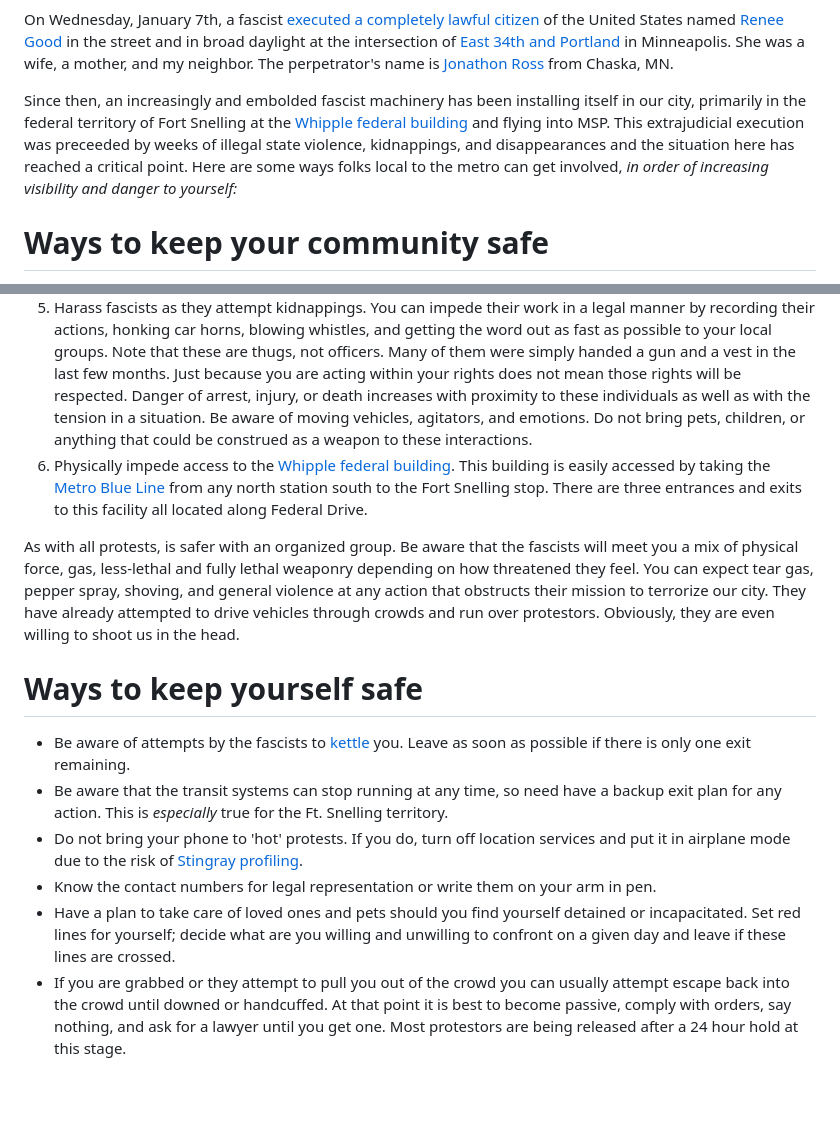
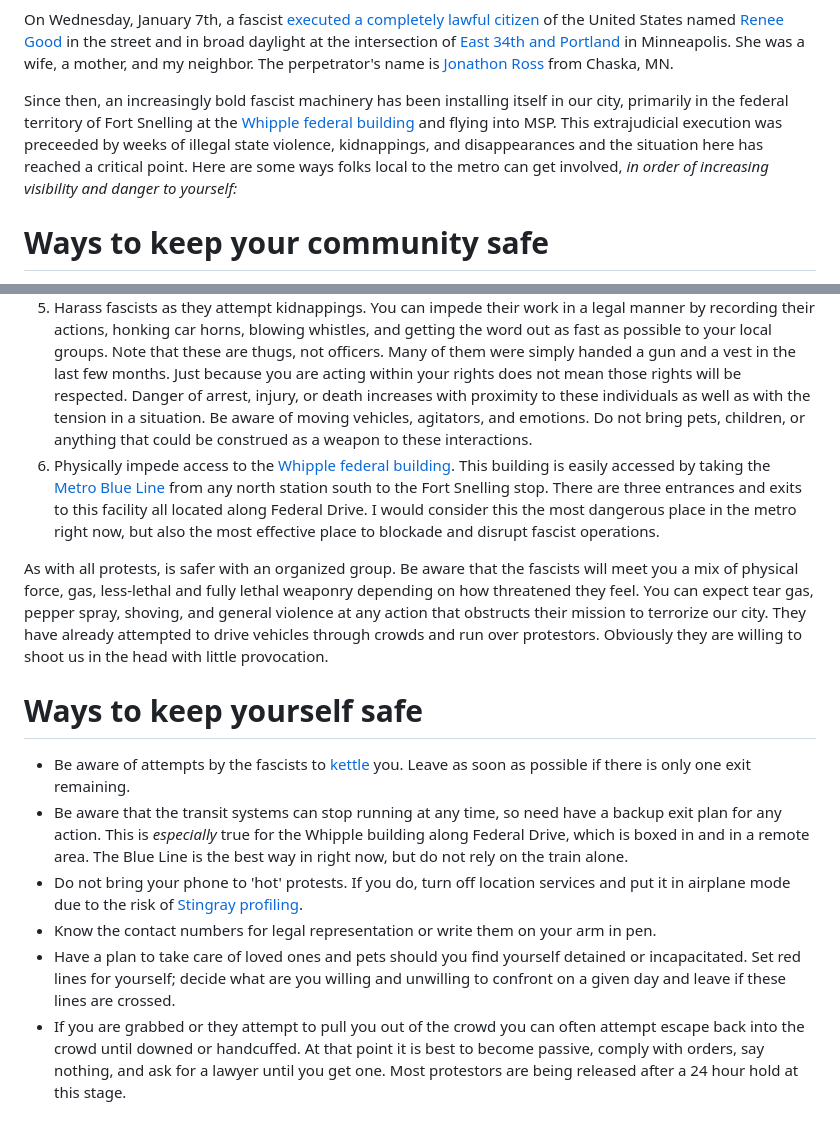
Before and after one commit to ReticulatedSpline/strlog, a Markdown page: posts/2026-01-09/post.md, 2 parts joined by grey strips. GitHub-like rendering; blank space fills up the shorter version.

Commit message:
post updates

```diff
--- a/posts/2026-01-09/post.md
+++ b/posts/2026-01-09/post.md
@@ -1,6 +1,6 @@
 On Wednesday, January 7th, a fascist [executed a completely lawful citizen](https://www.startribune.com/what-we-know-as-questions-grow-about-the-fatal-ice-shooting-in-minneapolis/601559966) of the United States named [Renee Good](https://www.startribune.com/she-was-an-amazing-human-being-mother-identifies-woman-shot-killed-by-ice-agent/601559922) in the street and in broad daylight at the intersection of [East 34th and Portland](https://maps.app.goo.gl/cwNshwKevMtWTaUB8) in Minneapolis. She was a wife, a mother, and my neighbor. The perpetrator's name is [Jonathon Ross](https://www.startribune.com/ice-agent-who-fatally-shot-woman-in-minneapolis-is-identified/601560214) from Chaska, MN.
 
-Since then, an increasingly and embolded fascist machinery has been installing itself in our city, primarily in the federal territory of Fort Snelling at the [Whipple federal building](https://maps.app.goo.gl/kExCzqtNYYdQ7KZ5A) and flying into MSP. This extrajudicial execution was preceeded by weeks of illegal state violence, kidnappings, and disappearances and the situation here has reached a critical point. Here are some ways folks local to the metro can get involved, *in order of increasing visibility and danger to yourself:*
+Since then, an increasingly bold fascist machinery has been installing itself in our city, primarily in the federal territory of Fort Snelling at the [Whipple federal building](https://maps.app.goo.gl/kExCzqtNYYdQ7KZ5A) and flying into MSP. This extrajudicial execution was preceeded by weeks of illegal state violence, kidnappings, and disappearances and the situation here has reached a critical point. Here are some ways folks local to the metro can get involved, *in order of increasing visibility and danger to yourself:*
 
 # Ways to keep your community safe
 
@@ -9,15 +9,15 @@ Since then, an increasingly and embolded fascist machinery has been installing i
 3. Report confirmed ICE/CBP/FBI vehicle sightings to the above groups and online databases, such as the [MN ICE Sighting License Plate Submission](https://airtable.com/apprPhYEXiE9svCFc/pagzgcHmtZuMAMvZ1/form). You can crosscheck plates with the [StopICE plate tracker](https://www.stopice.net/platetracker/?about=1).
 4. Participate in local ICE watch groups. You will need to discover these by talking to other protestors and your neighbors as they are mostly on private, E2E encrypted applications like Signal.
 5. Harass fascists as they attempt kidnappings. You can impede their work in a legal manner by recording their actions, honking car horns, blowing whistles, and getting the word out as fast as possible to your local groups. Note that these are thugs, not officers. Many of them were simply handed a gun and a vest in the last few months. Just because you are acting within your rights does not mean those rights will be respected. Danger of arrest, injury, or death increases with proximity to these individuals as well as with the tension in a situation. Be aware of moving vehicles, agitators, and emotions. Do not bring pets, children, or anything that could be construed as a weapon to these interactions.
-6. Physically impede access to the [Whipple federal building](https://maps.app.goo.gl/kExCzqtNYYdQ7KZ5A). This building is easily accessed by taking the [Metro Blue Line](https://www.metrotransit.org/route/blue) from any north station south to the Fort Snelling stop. There are three entrances and exits to this facility all located along Federal Drive.
+6. Physically impede access to the [Whipple federal building](https://maps.app.goo.gl/kExCzqtNYYdQ7KZ5A). This building is easily accessed by taking the [Metro Blue Line](https://www.metrotransit.org/route/blue) from any north station south to the Fort Snelling stop. There are three entrances and exits to this facility all located along Federal Drive. I would consider this the most dangerous place in the metro right now, but also the most effective place to blockade and disrupt fascist operations.
 
-As with all protests, is safer with an organized group. Be aware that the fascists will meet you a mix of physical force, gas, less-lethal and fully lethal weaponry depending on how threatened they feel. You can expect tear gas, pepper spray, shoving, and general violence at any action that obstructs their mission to terrorize our city. They have already attempted to drive vehicles through crowds and run over protestors. Obviously, they are even willing to shoot us in the head.
+As with all protests, is safer with an organized group. Be aware that the fascists will meet you a mix of physical force, gas, less-lethal and fully lethal weaponry depending on how threatened they feel. You can expect tear gas, pepper spray, shoving, and general violence at any action that obstructs their mission to terrorize our city. They have already attempted to drive vehicles through crowds and run over protestors. Obviously they are willing to shoot us in the head with little provocation.
 
 # Ways to keep yourself safe
 
 - Be aware of attempts by the fascists to [kettle](https://en.wikipedia.org/wiki/Kettling) you. Leave as soon as possible if there is only one exit remaining.
-- Be aware that the transit systems can stop running at any time, so need have a backup exit plan for any action. This is *especially* true for the Ft. Snelling territory.
+- Be aware that the transit systems can stop running at any time, so need have a backup exit plan for any action. This is *especially* true for the Whipple building along Federal Drive, which is boxed in and in a remote area. The Blue Line is the best way in right now, but do not rely on the train alone.
 - Do not bring your phone to 'hot' protests. If you do, turn off location services and put it in airplane mode due to the risk of [Stingray profiling](https://en.wikipedia.org/wiki/Stingray_phone_tracker).
 - Know the contact numbers for legal representation or write them on your arm in pen.
 - Have a plan to take care of loved ones and pets should you find yourself detained or incapacitated. Set red lines for yourself; decide what are you willing and unwilling to confront on a given day and leave if these lines are crossed.
-- If you are grabbed or they attempt to pull you out of the crowd you can usually attempt escape back into the crowd until downed or handcuffed. At that point it is best to become passive, comply with orders, say nothing, and ask for a lawyer until you get one. Most protestors are being released after a 24 hour hold at this stage.
+- If you are grabbed or they attempt to pull you out of the crowd you can often attempt escape back into the crowd until downed or handcuffed. At that point it is best to become passive, comply with orders, say nothing, and ask for a lawyer until you get one. Most protestors are being released after a 24 hour hold at this stage.
```
